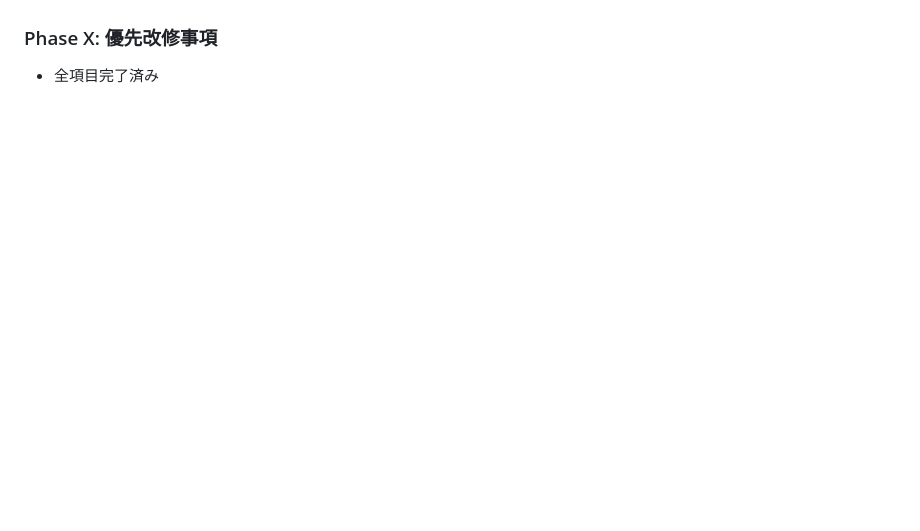
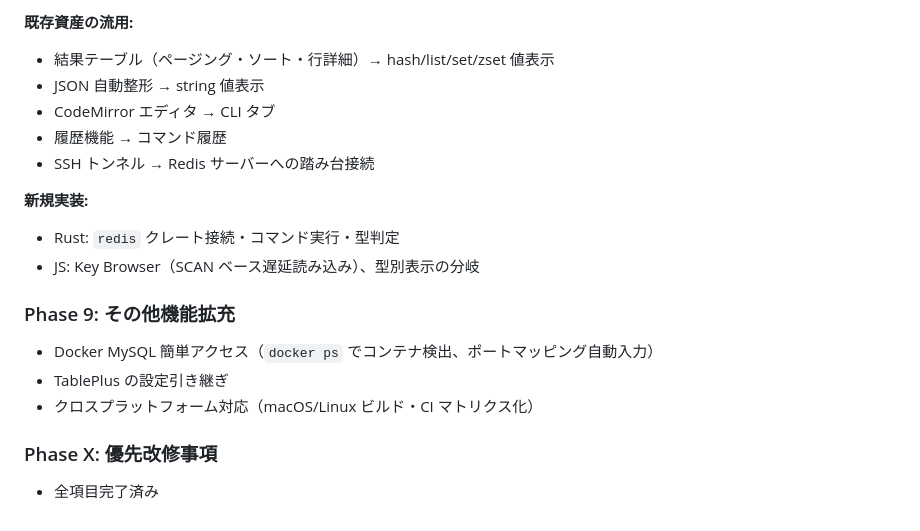
Before and after one commit to kan/musql, a Markdown page: CLAUDE.md, the part around one of its changes. Rendered like a GitHub page; blank space fills up the shorter version.

Commit message:
Roadmap にマルチDB対応計画を追加（Phase 6-9）
PostgreSQL / MariaDB / SQLite / Redshift / Redis の対応計画と
実装時の考慮点メモを CLAUDE.md に記載

Co-Authored-By: Claude Opus 4.6 <noreply@anthropic.com>

```diff
--- a/CLAUDE.md
+++ b/CLAUDE.md
@@ -57,3 +108,18 @@ Windows向け MySQL クライアント。Tauri v2 + Rust backend + 静的 UI（`
+**既存資産の流用:**
+- 結果テーブル（ページング・ソート・行詳細）→ hash/list/set/zset 値表示
+- JSON 自動整形 → string 値表示
+- CodeMirror エディタ → CLI タブ
+- 履歴機能 → コマンド履歴
+- SSH トンネル → Redis サーバーへの踏み台接続
+
+**新規実装:**
+- Rust: `redis` クレート接続・コマンド実行・型判定
+- JS: Key Browser（SCAN ベース遅延読み込み）、型別表示の分岐
+
+### Phase 9: その他機能拡充
+- Docker MySQL 簡単アクセス（`docker ps` でコンテナ検出、ポートマッピング自動入力）
+- TablePlus の設定引き継ぎ
+- クロスプラットフォーム対応（macOS/Linux ビルド・CI マトリクス化）
 
 ### Phase X: 優先改修事項
 - 全項目完了済み
```
Also changed, not shown: other parts of CLAUDE.md (+55 -4 lines).
